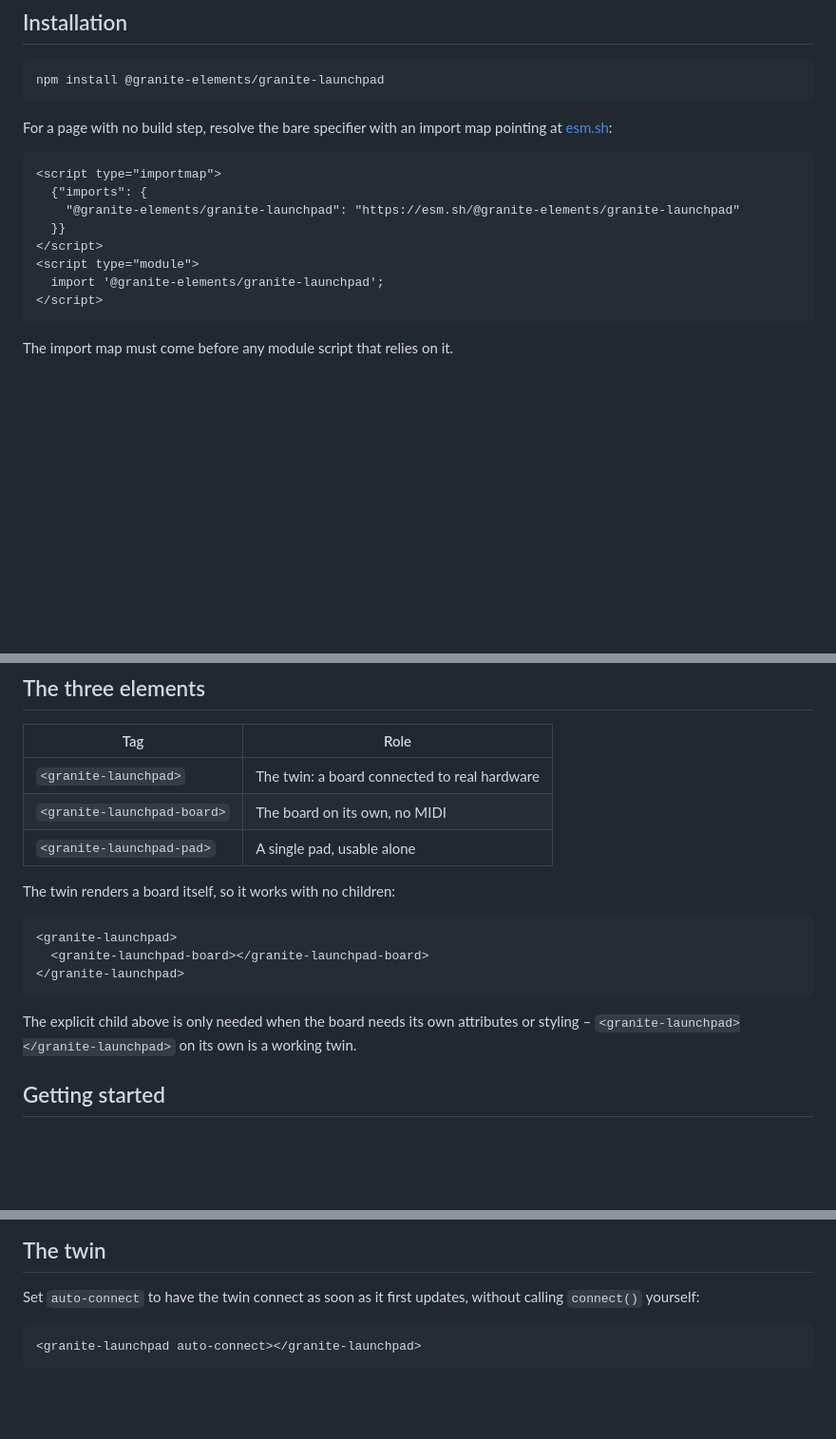
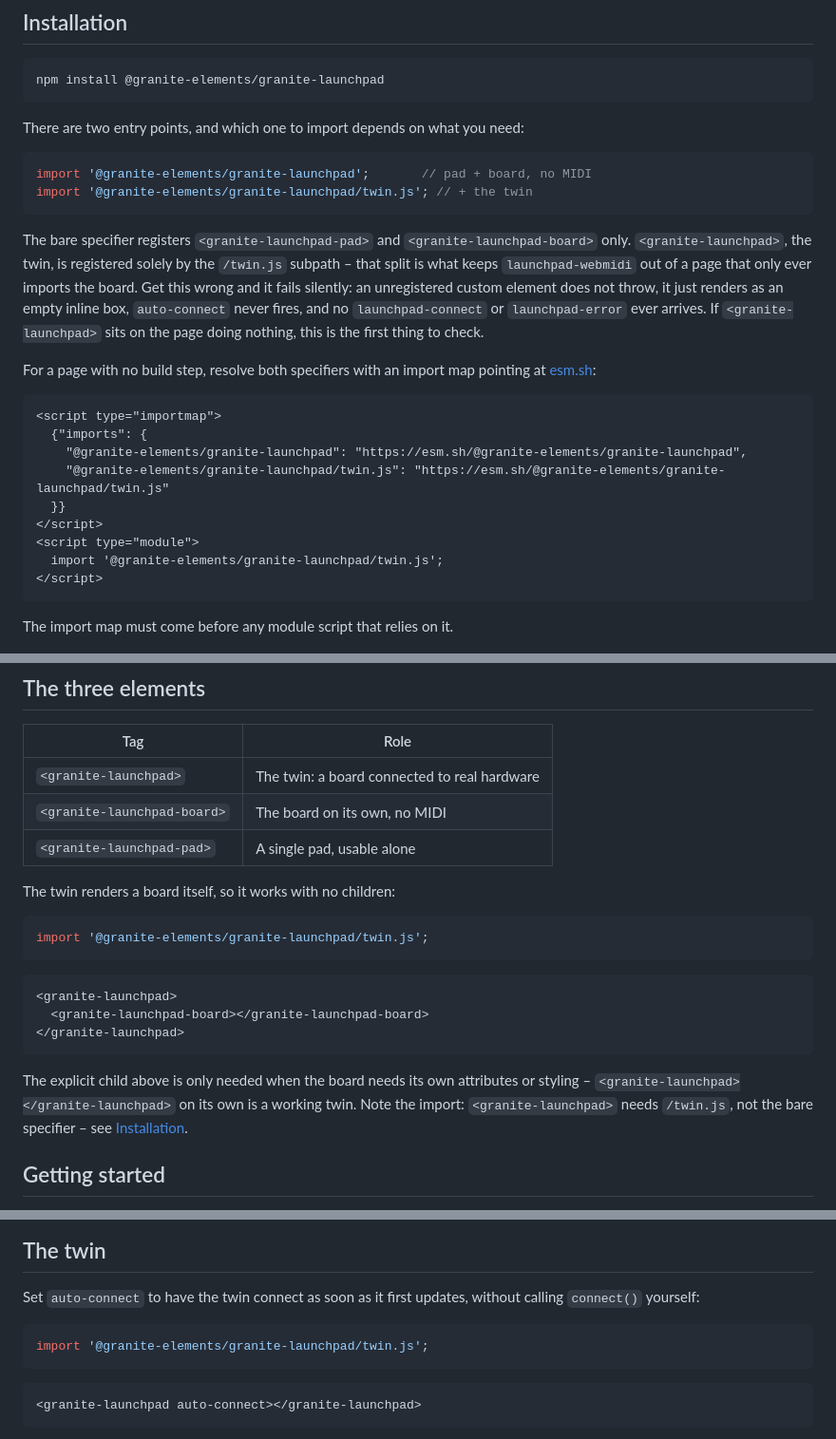
Before and after one commit to LostInBrittany/granite-launchpad, a Markdown page: README.md, 3 parts joined by grey strips. Shown at 95% size. Rendered like a GitHub page; blank space fills up the shorter version.

Commit message:
Fix round 1: document the twin's separate import
Installation never told a reader that <granite-launchpad> needs
@granite-elements/granite-launchpad/twin.js rather than the bare specifier,
which only registers the pad and the board. The failure is silent – an
unregistered custom element renders as an empty box with no console error
– so every sample using the twin now carries the right import next to it,
and Installation explains both entry points and the reason for the split.

Also widens the API table's description of `error` to cover the twin
losing a connected Launchpad mid-session, not only a failed connect().

````diff
--- a/README.md
+++ b/README.md
@@ -45,17 +45,34 @@ must be a secure context (HTTPS or `localhost`).
 npm install @granite-elements/granite-launchpad
 ```
 
-For a page with no build step, resolve the bare specifier with an import map
+There are two entry points, and which one to import depends on what you need:
+
+```js
+import '@granite-elements/granite-launchpad';       // pad + board, no MIDI
+import '@granite-elements/granite-launchpad/twin.js'; // + the twin
+```
+
+The bare specifier registers `<granite-launchpad-pad>` and
+`<granite-launchpad-board>` only. `<granite-launchpad>`, the twin, is
+registered solely by the `/twin.js` subpath – that split is what keeps
+`launchpad-webmidi` out of a page that only ever imports the board. Get this
+wrong and it fails silently: an unregistered custom element does not throw, it
+just renders as an empty inline box, `auto-connect` never fires, and no
+`launchpad-connect` or `launchpad-error` ever arrives. If `<granite-launchpad>`
+sits on the page doing nothing, this is the first thing to check.
+
+For a page with no build step, resolve both specifiers with an import map
 pointing at [esm.sh](https://esm.sh):
 
 ```html
 <script type="importmap">
   {"imports": {
-    "@granite-elements/granite-launchpad": "https://esm.sh/@granite-elements/granite-launchpad"
+    "@granite-elements/granite-launchpad": "https://esm.sh/@granite-elements/granite-launchpad",
+    "@granite-elements/granite-launchpad/twin.js": "https://esm.sh/@granite-elements/granite-launchpad/twin.js"
   }}
 </script>
 <script type="module">
-  import '@granite-elements/granite-launchpad';
+  import '@granite-elements/granite-launchpad/twin.js';
 </script>
 ```
 
@@ -71,6 +88,10 @@ The import map must come before any module script that relies on it.
 
 The twin renders a board itself, so it works with no children:
 
+```js
+import '@granite-elements/granite-launchpad/twin.js';
+```
+
 ```html
 <granite-launchpad>
   <granite-launchpad-board></granite-launchpad-board>
@@ -79,7 +100,8 @@ The twin renders a board itself, so it works with no children:
 
 The explicit child above is only needed when the board needs its own
 attributes or styling – `<granite-launchpad></granite-launchpad>` on its own
-is a working twin.
+is a working twin. Note the import: `<granite-launchpad>` needs `/twin.js`, not
+the bare specifier – see [Installation](#installation).
 
 ## Getting started
 
@@ -275,6 +297,10 @@ of which side – screen or hardware – originated them.
 
 Set `auto-connect` to have the twin connect as soon as it first updates,
 without calling `connect()` yourself:
+
+```js
+import '@granite-elements/granite-launchpad/twin.js';
+```
 
 ```html
 <granite-launchpad auto-connect></granite-launchpad>
````
Also changed, not shown: other parts of README.md (+1 -1 lines).
